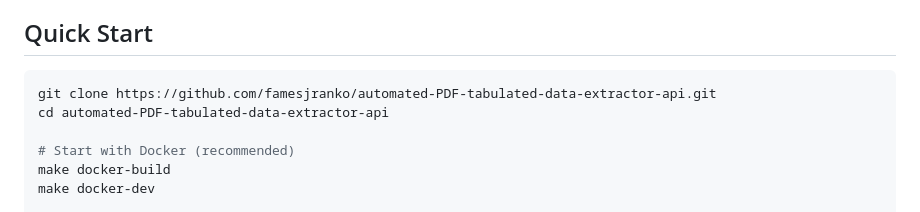
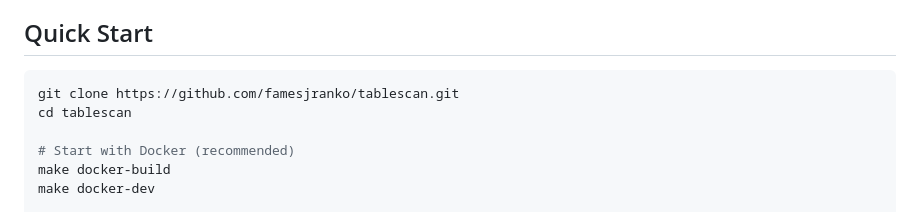
Before and after one commit to famesjranko/tablescan, a Markdown page: README.md, the part around the change. Rendered like a GitHub page.

Commit message:
fix: correct repo name in Quick Start instructions

````diff
--- a/README.md
+++ b/README.md
@@ -15,8 +15,8 @@ Automated PDF table extraction with AI-powered detection. Upload PDFs, review de
 ## Quick Start
 
 ```bash
-git clone https://github.com/famesjranko/automated-PDF-tabulated-data-extractor-api.git
-cd automated-PDF-tabulated-data-extractor-api
+git clone https://github.com/famesjranko/tablescan.git
+cd tablescan
 
 # Start with Docker (recommended)
 make docker-build
````
